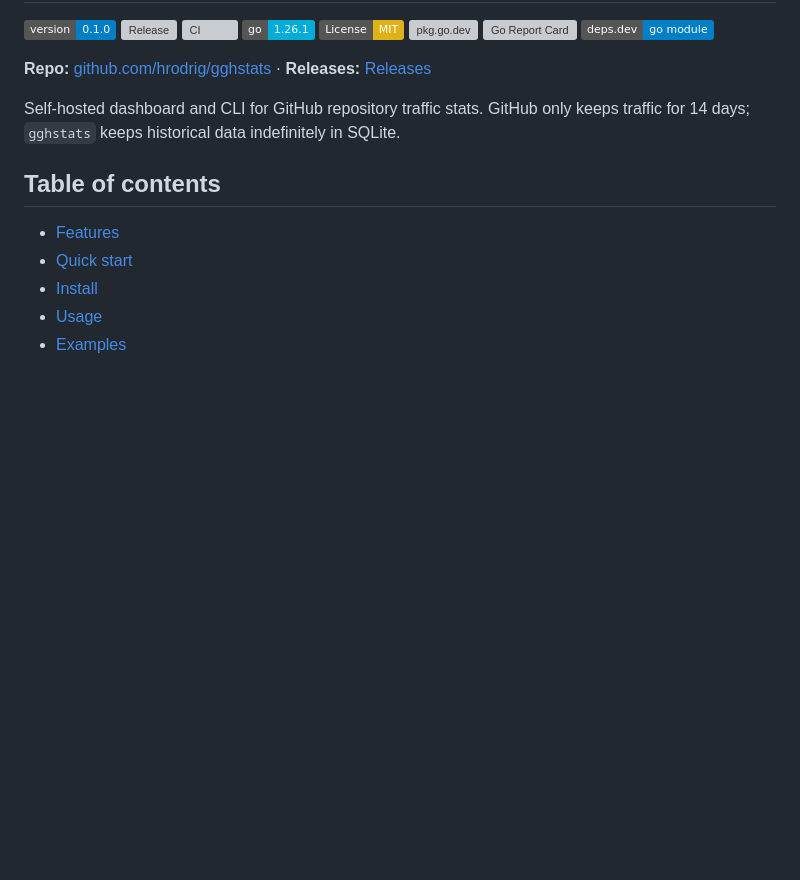
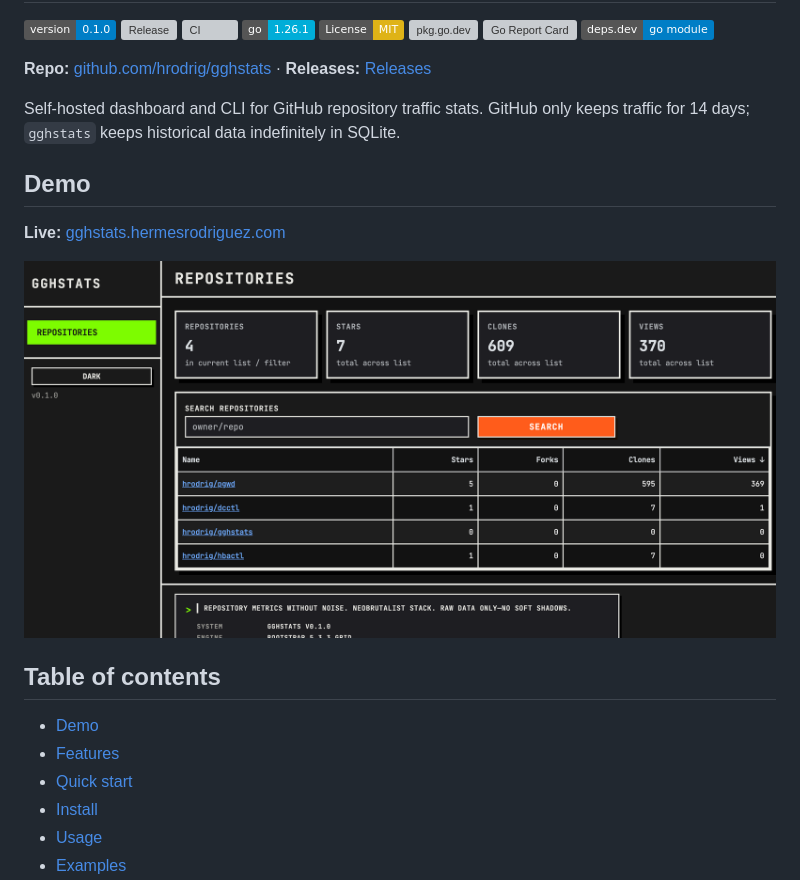
Before and after one commit to hrodrig/gghstats, a Markdown page: README.md, the part around the change. GitHub-like rendering; pictures changed too: assets/gghstats-main.png (added); badges without logos; blank space fills up the shorter version; grey boxes are pictures that could not be loaded.

Commit message:
README demo screenshot, prod compose hardening, and amd64 Docker targets
- README: Demo link to gghstats.hermesrodriguez.com and dashboard image in assets/
- .gitignore: whitelist assets/ for versioned screenshots
- docker-compose.prod.yml: Traefik v3.6.12 (Docker API 1.40+), required GGS_UID/GGS_GID
- Dockerfile: gghstats user UID/GID 1000 for predictable bind mounts
- Makefile: DOCKER_PLATFORM, docker-build-amd64, docker-export-amd64
- .env.example: document GGS_UID/GGS_GID for docker-compose.prod.yml

Made-with: Cursor

```diff
--- a/README.md
+++ b/README.md
@@ -13,8 +13,15 @@
 
 Self-hosted dashboard and CLI for GitHub repository traffic stats. GitHub only keeps traffic for 14 days; `gghstats` keeps historical data indefinitely in SQLite.
 
+## Demo
+
+**Live:** [gghstats.hermesrodriguez.com](https://gghstats.hermesrodriguez.com)
+
+![GGHSTATS dashboard — repository metrics and neobrutalist UI](assets/gghstats-main.png)
+
 ## Table of contents
 
+- [Demo](#demo)
 - [Features](#features)
 - [Quick start](#quick-start)
 - [Install](#install)
```
Also changed, not shown: 5 other files.
